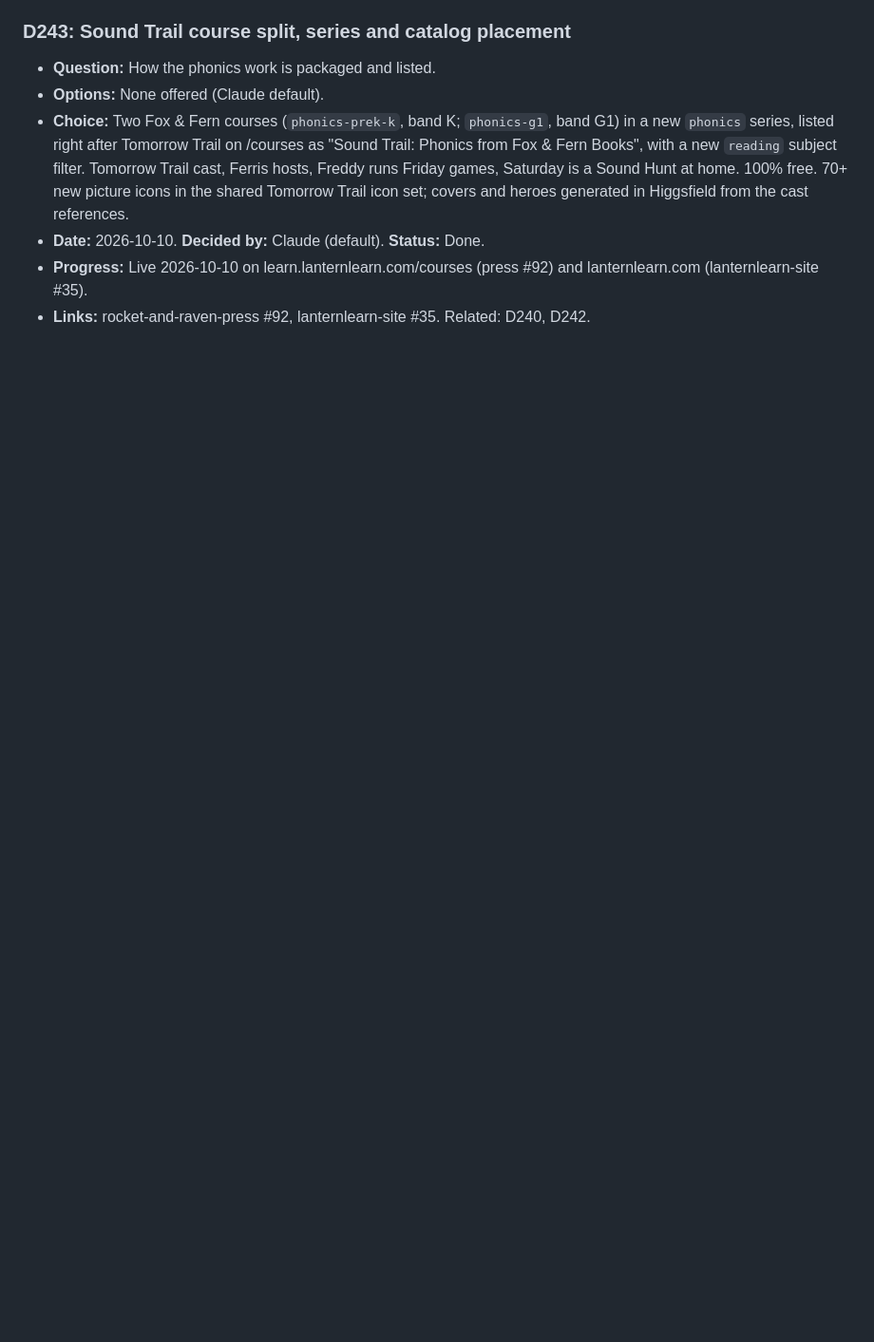
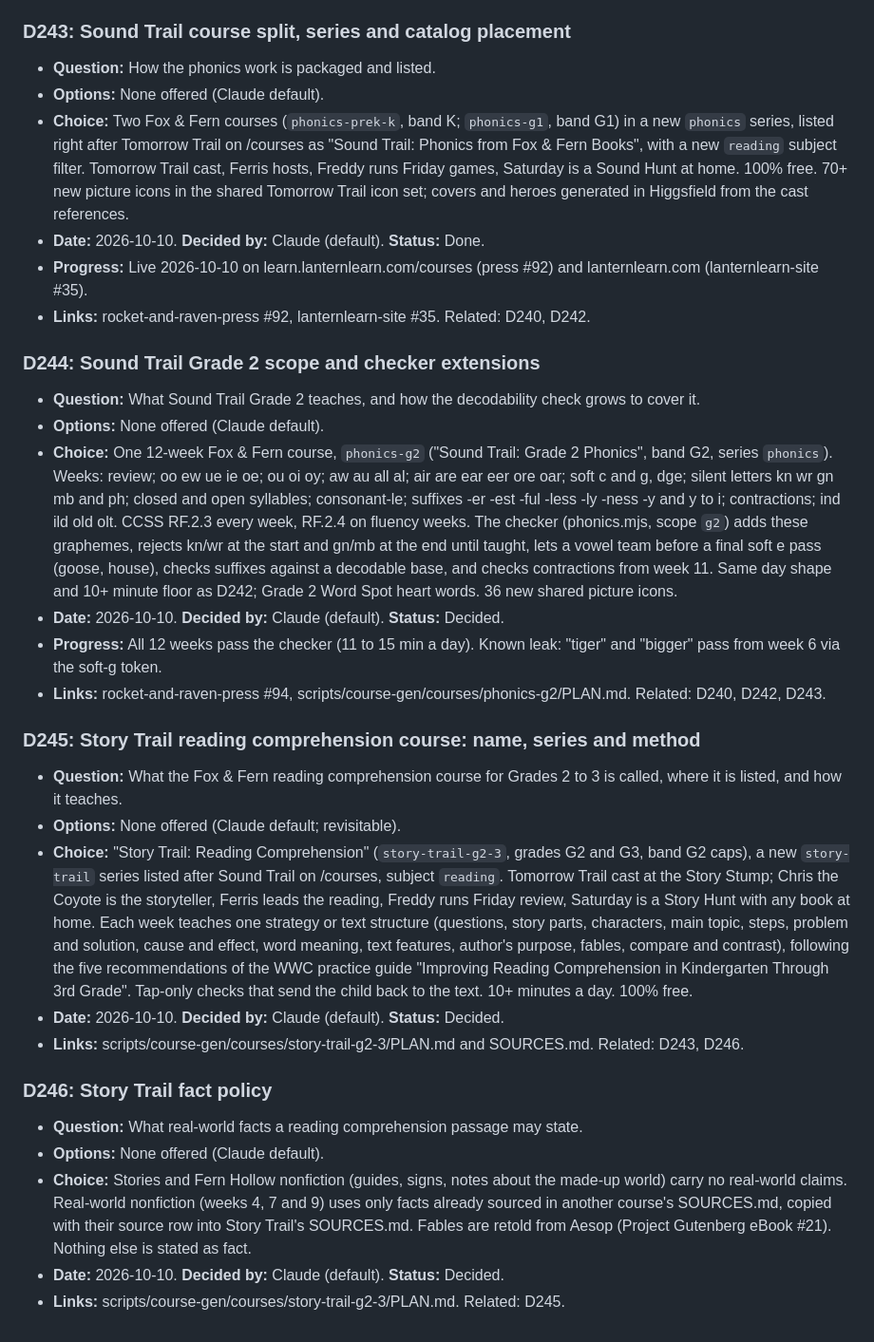
Before and after one commit to cbrock84/lantern-ui, a Markdown page: decisions.md, the part around the change. Shown at 95% size. Rendered like a GitHub page; blank space fills up the shorter version.

Commit message:
decisions: D244-D246 (Sound Trail G2, Story Trail) (#88)
Claude-Session: https://claude.ai/code/session_01NKywsRH6DWmSHFbcX2KwkF

Co-authored-by: Claude <noreply@anthropic.com>

```diff
--- a/decisions.md
+++ b/decisions.md
@@ -1388,3 +1388,25 @@ Every entry has these fields:
 - **Date:** 2026-10-10. **Decided by:** Claude (default). **Status:** Done.
 - **Progress:** Live 2026-10-10 on learn.lanternlearn.com/courses (press #92) and lanternlearn.com (lanternlearn-site #35).
 - **Links:** rocket-and-raven-press #92, lanternlearn-site #35. Related: D240, D242.
+
+### D244: Sound Trail Grade 2 scope and checker extensions
+- **Question:** What Sound Trail Grade 2 teaches, and how the decodability check grows to cover it.
+- **Options:** None offered (Claude default).
+- **Choice:** One 12-week Fox & Fern course, `phonics-g2` ("Sound Trail: Grade 2 Phonics", band G2, series `phonics`). Weeks: review; oo ew ue ie oe; ou oi oy; aw au all al; air are ear eer ore oar; soft c and g, dge; silent letters kn wr gn mb and ph; closed and open syllables; consonant-le; suffixes -er -est -ful -less -ly -ness -y and y to i; contractions; ind ild old olt. CCSS RF.2.3 every week, RF.2.4 on fluency weeks. The checker (phonics.mjs, scope `g2`) adds these graphemes, rejects kn/wr at the start and gn/mb at the end until taught, lets a vowel team before a final soft e pass (goose, house), checks suffixes against a decodable base, and checks contractions from week 11. Same day shape and 10+ minute floor as D242; Grade 2 Word Spot heart words. 36 new shared picture icons.
+- **Date:** 2026-10-10. **Decided by:** Claude (default). **Status:** Decided.
+- **Progress:** All 12 weeks pass the checker (11 to 15 min a day). Known leak: "tiger" and "bigger" pass from week 6 via the soft-g token.
+- **Links:** rocket-and-raven-press #94, scripts/course-gen/courses/phonics-g2/PLAN.md. Related: D240, D242, D243.
+
+### D245: Story Trail reading comprehension course: name, series and method
+- **Question:** What the Fox & Fern reading comprehension course for Grades 2 to 3 is called, where it is listed, and how it teaches.
+- **Options:** None offered (Claude default; revisitable).
+- **Choice:** "Story Trail: Reading Comprehension" (`story-trail-g2-3`, grades G2 and G3, band G2 caps), a new `story-trail` series listed after Sound Trail on /courses, subject `reading`. Tomorrow Trail cast at the Story Stump; Chris the Coyote is the storyteller, Ferris leads the reading, Freddy runs Friday review, Saturday is a Story Hunt with any book at home. Each week teaches one strategy or text structure (questions, story parts, characters, main topic, steps, problem and solution, cause and effect, word meaning, text features, author's purpose, fables, compare and contrast), following the five recommendations of the WWC practice guide "Improving Reading Comprehension in Kindergarten Through 3rd Grade". Tap-only checks that send the child back to the text. 10+ minutes a day. 100% free.
+- **Date:** 2026-10-10. **Decided by:** Claude (default). **Status:** Decided.
+- **Links:** scripts/course-gen/courses/story-trail-g2-3/PLAN.md and SOURCES.md. Related: D243, D246.
+
+### D246: Story Trail fact policy
+- **Question:** What real-world facts a reading comprehension passage may state.
+- **Options:** None offered (Claude default).
+- **Choice:** Stories and Fern Hollow nonfiction (guides, signs, notes about the made-up world) carry no real-world claims. Real-world nonfiction (weeks 4, 7 and 9) uses only facts already sourced in another course's SOURCES.md, copied with their source row into Story Trail's SOURCES.md. Fables are retold from Aesop (Project Gutenberg eBook #21). Nothing else is stated as fact.
+- **Date:** 2026-10-10. **Decided by:** Claude (default). **Status:** Decided.
+- **Links:** scripts/course-gen/courses/story-trail-g2-3/PLAN.md. Related: D245.
```
